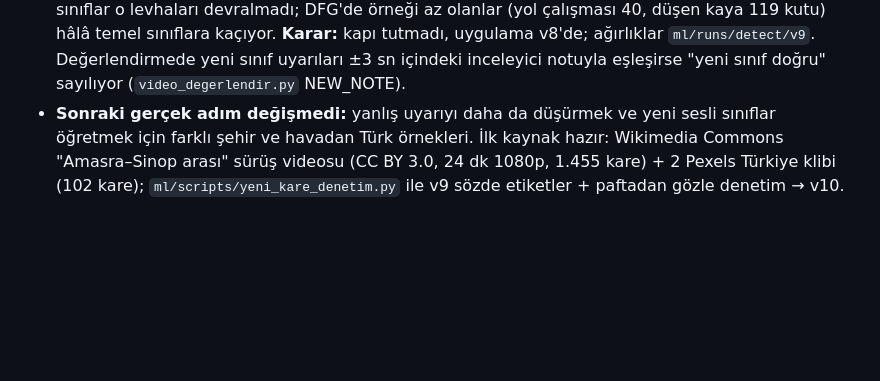
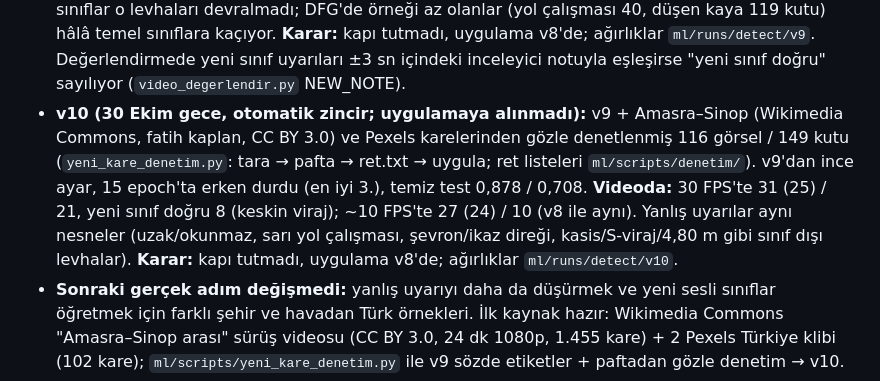
Before and after one commit to Enesisagoktas/TrafikTabelaTakipSistemi, a Markdown page: docs/YOL_HARITASI.md, the part around the change. Drawn GitHub-style; blank space fills up the shorter version.

```diff
--- a/docs/YOL_HARITASI.md
+++ b/docs/YOL_HARITASI.md
@@ -173,6 +173,7 @@ Hata analizinde (`docs/img/kacirilanlar_v3.jpg`) pedestrian_info (yanlış alarm
 - **Sarı zemin kuralı (30 Ekim sabahı):** kutudaki sarı piksel oranı loglandı; "sarı ≥ eşik ise yok say" en iyi 14 → 13 yanlış uyarı verdi, çünkü yol çalışması bölgesindeki gerçek geçici hız levhaları da sarı. Kapalı (`docs/video_testi.md`).
 - **v8 (30 Ekim öğle, otomatik zincir; uygulamada):** DFG'nin eşlenmeyen 174 sınıfı (6.733 görsel, 13.572 kutu) `diger_levha` olarak geri alındı; sesli 20 sınıf yine Türk verisi. v6'dan 40 epoch (31'de erken durdu, en iyi 16.), 14.503 görsel, epoch ~2,5 dk. Validasyon 0,886 / 0,725; temiz test .pt 0,887 / 0,716 (v6 ile aynı). **Videoda:** 30 FPS'te 32 (**28**) / 14, ~10 FPS'te 27 (23) / 10 — v6 ile aynı sayılar (fark tek olay). **Asıl kazanç bilinmeyen levha:** v6'da 10 videoda toplam 15 tespit varken v8'de 9 videoda 1.122 kare; inceleyicilerin "sınıf dışı levha" notu yazdığı 356 saniyenin %62'sinde tespit var ve tespitlerin %97'si böyle bir nota denk geliyor. Ekrandaki "Bilinmeyen levha" şeridi artık gerçekten çalışıyor; S-viraj, ikaz direkleri ve sarı yol çalışması levhaları çoğu kez bilinmeyen olarak etiketleniyor ama kalan 14 yanlış uyarı hâlâ bunlardan (model her karede aynı fikirde değil). **Karar:** v8 uygulamada; DFG geri geldiği için ticari olmayan kullanım notu README'ye ve uygulamaya geri eklendi. Ağırlıklar `ml/runs/detect/v8`.
 - **v9 (30 Ekim akşam, otomatik zincir; uygulamaya alınmadı):** v8 + 17 yeni sesli sınıf (kasis, durak, demiryolu, ada etrafında, ışıklı işaret, keskin viraj, devamlı viraj, sollama yasak, düşen kaya, hayvan, daralan yol, eğim, hız 40/60, hız sonu, yol çalışması, kaygan yol). Örnekler DFG (çok yol/hava; Slovenya kodları yönetmelikten doğrulandı) + Erzurum seti; 38 sınıf, 14.503 görsel; katalog 41 sesli sınıf, 82 ses. v8'den 47 epoch (en iyi 27.), val 0,889 / 0,728, temiz test .pt 0,884 / 0,719 (v8 ile aynı). **Videoda:** 30 FPS'te 31 (27) / 19, ~10 FPS'te 26 (23) / 10; yeni sınıflardan 4 doğru uyarı (hepsi keskin viraj, inceleyici notlarıyla eşleşti) ama 20 temel sınıfta yanlış uyarı 14 → 19 (3 yeni speed30, düşen kayaya "sağa viraj", 4,80 m'ye "yaya", iki yönlüye "daralan yol"). Yeni sınıflar o levhaları devralmadı; DFG'de örneği az olanlar (yol çalışması 40, düşen kaya 119 kutu) hâlâ temel sınıflara kaçıyor. **Karar:** kapı tutmadı, uygulama v8'de; ağırlıklar `ml/runs/detect/v9`. Değerlendirmede yeni sınıf uyarıları ±3 sn içindeki inceleyici notuyla eşleşirse "yeni sınıf doğru" sayılıyor (`video_degerlendir.py` NEW_NOTE).
+- **v10 (30 Ekim gece, otomatik zincir; uygulamaya alınmadı):** v9 + Amasra–Sinop (Wikimedia Commons, fatih kaplan, CC BY 3.0) ve Pexels karelerinden gözle denetlenmiş 116 görsel / 149 kutu (`yeni_kare_denetim.py`: tara → pafta → ret.txt → uygula; ret listeleri `ml/scripts/denetim/`). v9'dan ince ayar, 15 epoch'ta erken durdu (en iyi 3.), temiz test 0,878 / 0,708. **Videoda:** 30 FPS'te 31 (25) / 21, yeni sınıf doğru 8 (keskin viraj); ~10 FPS'te 27 (24) / 10 (v8 ile aynı). Yanlış uyarılar aynı nesneler (uzak/okunmaz, sarı yol çalışması, şevron/ikaz direği, kasis/S-viraj/4,80 m gibi sınıf dışı levhalar). **Karar:** kapı tutmadı, uygulama v8'de; ağırlıklar `ml/runs/detect/v10`.
 - **Sonraki gerçek adım değişmedi:** yanlış uyarıyı daha da düşürmek ve yeni sesli sınıflar öğretmek için farklı şehir ve havadan Türk örnekleri. İlk kaynak hazır: Wikimedia Commons "Amasra–Sinop arası" sürüş videosu (CC BY 3.0, 24 dk 1080p, 1.455 kare) + 2 Pexels Türkiye klibi (102 kare); `ml/scripts/yeni_kare_denetim.py` ile v9 sözde etiketler + paftadan gözle denetim → v10.
 
 ### Hafta 3 — 12–18 Kasım: Mobil uygulama (ilk çalışan sürüm)
```
Also changed, not shown: docs/KURULUM.md (+5 -0 lines), docs/video_testi.md (+10 -0 lines).
